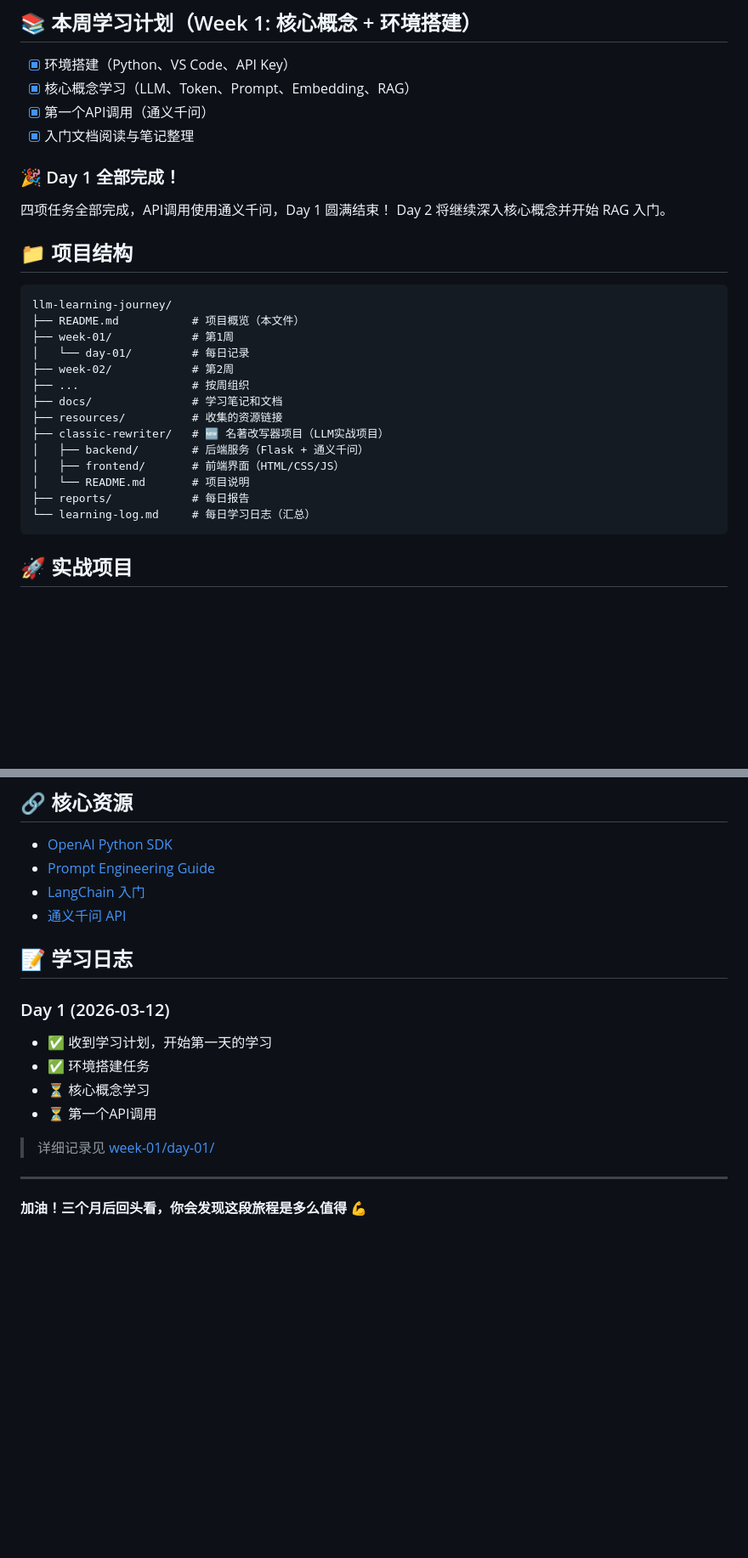
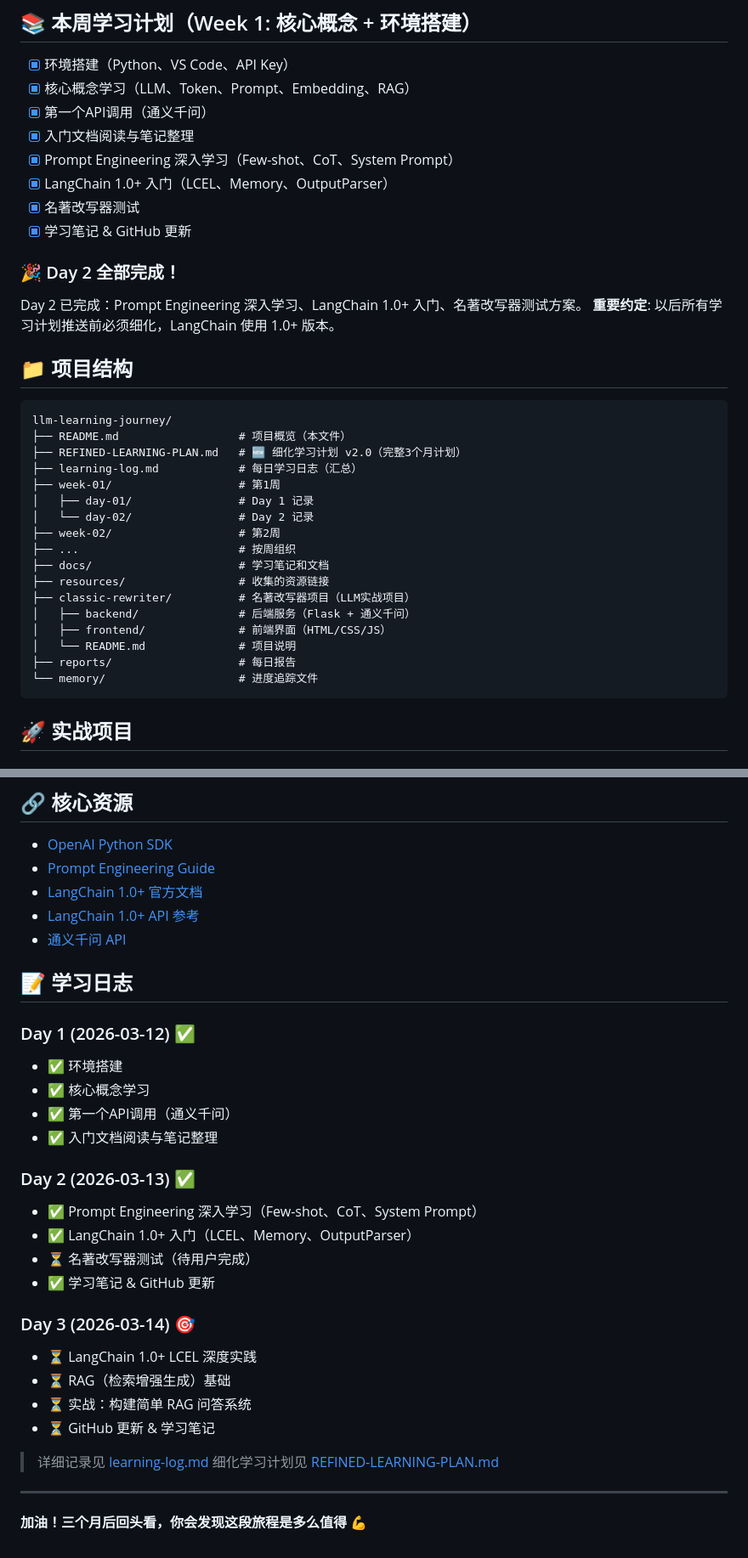
Before and after one commit to liang8065/llm-learning-journey, a Markdown page: README.md, 2 parts joined by grey strips. Shown at 85% size. Drawn GitHub-style; blank space fills up the shorter version.

Commit message:
📚 更新 README: 包含细化计划引用 + LangChain 1.0+ 约定

````diff
--- a/README.md
+++ b/README.md
@@ -23,29 +24,36 @@
 - [x] 核心概念学习（LLM、Token、Prompt、Embedding、RAG）
 - [x] 第一个API调用（通义千问）
 - [x] 入门文档阅读与笔记整理
+- [x] Prompt Engineering 深入学习（Few-shot、CoT、System Prompt）
+- [x] LangChain 1.0+ 入门（LCEL、Memory、OutputParser）
+- [x] 名著改写器测试
+- [x] 学习笔记 & GitHub 更新
 
-### 🎉 Day 1 全部完成！
+### 🎉 Day 2 全部完成！
 
-四项任务全部完成，API调用使用通义千问，Day 1 圆满结束！
-Day 2 将继续深入核心概念并开始 RAG 入门。
+Day 2 已完成：Prompt Engineering 深入学习、LangChain 1.0+ 入门、名著改写器测试方案。
+**重要约定**: 以后所有学习计划推送前必须细化，LangChain 使用 1.0+ 版本。
 
 ## 📁 项目结构
 
 ```
 llm-learning-journey/
-├── README.md           # 项目概览（本文件）
-├── week-01/            # 第1周
-│   └── day-01/         # 每日记录
-├── week-02/            # 第2周
-├── ...                 # 按周组织
-├── docs/               # 学习笔记和文档
-├── resources/          # 收集的资源链接
-├── classic-rewriter/   # 🆕 名著改写器项目（LLM实战项目）
-│   ├── backend/        # 后端服务（Flask + 通义千问）
-│   ├── frontend/       # 前端界面（HTML/CSS/JS）
-│   └── README.md       # 项目说明
-├── reports/            # 每日报告
-└── learning-log.md     # 每日学习日志（汇总）
+├── README.md                  # 项目概览（本文件）
+├── REFINED-LEARNING-PLAN.md   # 🆕 细化学习计划 v2.0（完整3个月计划）
+├── learning-log.md            # 每日学习日志（汇总）
+├── week-01/                   # 第1周
+│   ├── day-01/                # Day 1 记录
+│   └── day-02/                # Day 2 记录
+├── week-02/                   # 第2周
+├── ...                        # 按周组织
+├── docs/                      # 学习笔记和文档
+├── resources/                 # 收集的资源链接
+├── classic-rewriter/          # 名著改写器项目（LLM实战项目）
+│   ├── backend/               # 后端服务（Flask + 通义千问）
+│   ├── frontend/              # 前端界面（HTML/CSS/JS）
+│   └── README.md              # 项目说明
+├── reports/                   # 每日报告
+└── memory/                    # 进度追踪文件
 ```
 
 ## 🚀 实战项目
@@ -72,18 +80,32 @@ llm-learning-journey/
 
 - [OpenAI Python SDK](https://platform.openai.com/docs/quickstart)
 - [Prompt Engineering Guide](https://www.promptingguide.ai/zh)
-- [LangChain 入门](https://python.langchain.com/docs/get_started/introduction)
+- [LangChain 1.0+ 官方文档](https://python.langchain.com/docs/get_started/introduction)
+- [LangChain 1.0+ API 参考](https://api.python.langchain.com/en/latest/)
 - [通义千问 API](https://help.aliyun.com/zh/dashscope/)
 
 ## 📝 学习日志
 
-### Day 1 (2026-03-12)
-- ✅ 收到学习计划，开始第一天的学习
-- ✅ 环境搭建任务
-- ⏳ 核心概念学习
-- ⏳ 第一个API调用
+### Day 1 (2026-03-12) ✅
+- ✅ 环境搭建
+- ✅ 核心概念学习
+- ✅ 第一个API调用（通义千问）
+- ✅ 入门文档阅读与笔记整理
 
-> 详细记录见 [week-01/day-01/](week-01/day-01/)
+### Day 2 (2026-03-13) ✅
+- ✅ Prompt Engineering 深入学习（Few-shot、CoT、System Prompt）
+- ✅ LangChain 1.0+ 入门（LCEL、Memory、OutputParser）
+- ⏳ 名著改写器测试（待用户完成）
+- ✅ 学习笔记 & GitHub 更新
+
+### Day 3 (2026-03-14) 🎯
+- ⏳ LangChain 1.0+ LCEL 深度实践
+- ⏳ RAG（检索增强生成）基础
+- ⏳ 实战：构建简单 RAG 问答系统
+- ⏳ GitHub 更新 & 学习笔记
+
+> 详细记录见 [learning-log.md](learning-log.md)
+> 细化学习计划见 [REFINED-LEARNING-PLAN.md](REFINED-LEARNING-PLAN.md)
 
 ---
 
````
Also changed, not shown: other parts of README.md (+2 -1 lines).
